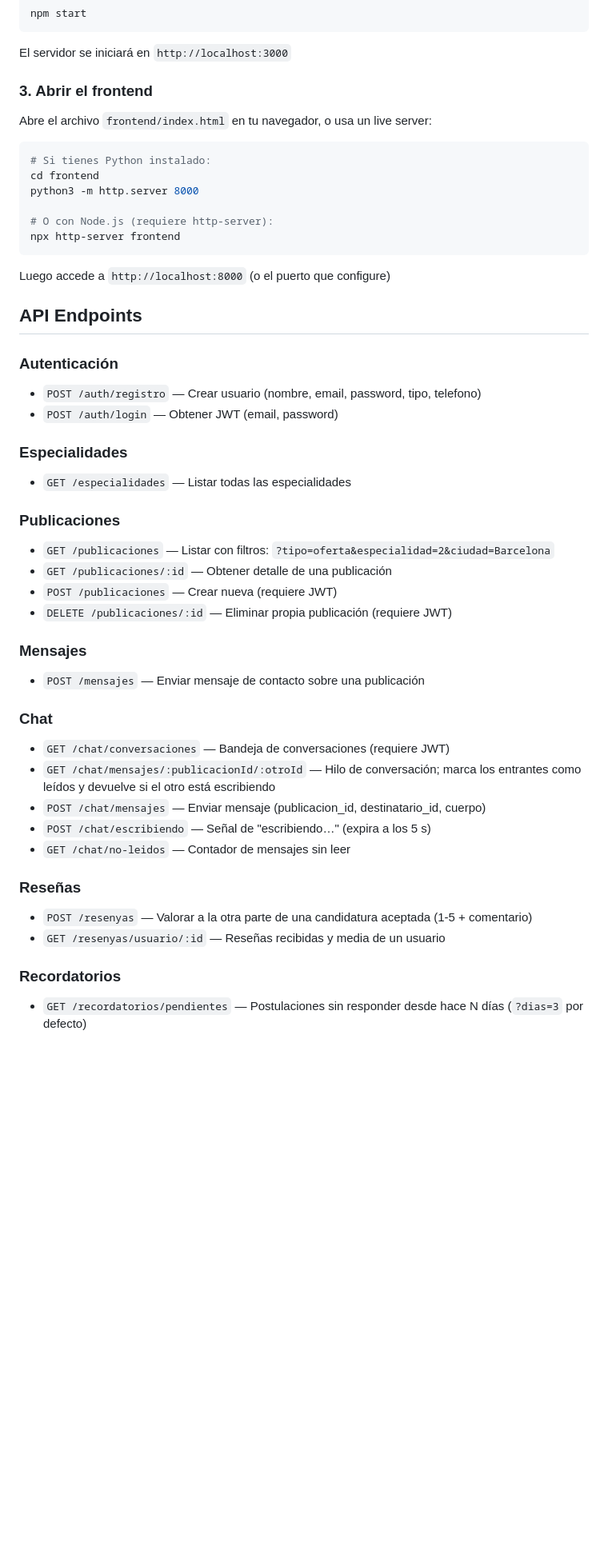
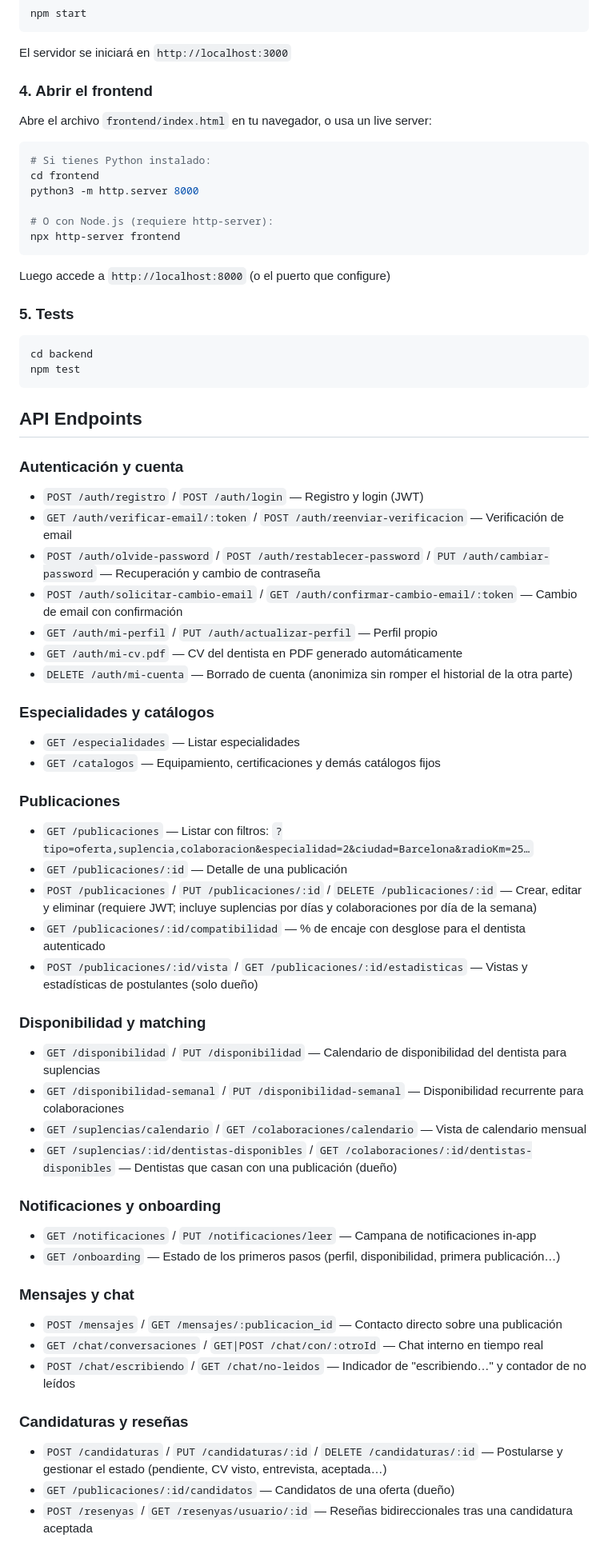
Before and after one commit to francescsolsonatehas/DentalJobs, a Markdown page: README.md, the part around one of its changes. Shown at 80% size. GitHub-like rendering; blank space fills up the shorter version.

````diff
--- a/README.md
+++ b/README.md
@@ -47,7 +62,7 @@ npm start
 
 El servidor se iniciará en `http://localhost:3000`
 
-### 3. Abrir el frontend
+### 4. Abrir el frontend
 
 Abre el archivo `frontend/index.html` en tu navegador, o usa un live server:
 
@@ -62,35 +77,52 @@ npx http-server frontend
 
 Luego accede a `http://localhost:8000` (o el puerto que configure)
 
+### 5. Tests
+
+```bash
+cd backend
+npm test
+```
+
 ## API Endpoints
 
-### Autenticación
-- `POST /auth/registro` — Crear usuario (nombre, email, password, tipo, telefono)
-- `POST /auth/login` — Obtener JWT (email, password)
+### Autenticación y cuenta
+- `POST /auth/registro` / `POST /auth/login` — Registro y login (JWT)
+- `GET /auth/verificar-email/:token` / `POST /auth/reenviar-verificacion` — Verificación de email
+- `POST /auth/olvide-password` / `POST /auth/restablecer-password` / `PUT /auth/cambiar-password` — Recuperación y cambio de contraseña
+- `POST /auth/solicitar-cambio-email` / `GET /auth/confirmar-cambio-email/:token` — Cambio de email con confirmación
+- `GET /auth/mi-perfil` / `PUT /auth/actualizar-perfil` — Perfil propio
+- `GET /auth/mi-cv.pdf` — CV del dentista en PDF generado automáticamente
+- `DELETE /auth/mi-cuenta` — Borrado de cuenta (anonimiza sin romper el historial de la otra parte)
 
-### Especialidades
-- `GET /especialidades` — Listar todas las especialidades
+### Especialidades y catálogos
+- `GET /especialidades` — Listar especialidades
+- `GET /catalogos` — Equipamiento, certificaciones y demás catálogos fijos
 
 ### Publicaciones
-- `GET /publicaciones` — Listar con filtros: `?tipo=oferta&especialidad=2&ciudad=Barcelona`
-- `GET /publicaciones/:id` — Obtener detalle de una publicación
-- `POST /publicaciones` — Crear nueva (requiere JWT)
-- `DELETE /publicaciones/:id` — Eliminar propia publicación (requiere JWT)
+- `GET /publicaciones` — Listar con filtros: `?tipo=oferta,suplencia,colaboracion&especialidad=2&ciudad=Barcelona&radioKm=25…`
+- `GET /publicaciones/:id` — Detalle de una publicación
+- `POST /publicaciones` / `PUT /publicaciones/:id` / `DELETE /publicaciones/:id` — Crear, editar y eliminar (requiere JWT; incluye suplencias por días y colaboraciones por día de la semana)
+- `GET /publicaciones/:id/compatibilidad` — % de encaje con desglose para el dentista autenticado
+- `POST /publicaciones/:id/vista` / `GET /publicaciones/:id/estadisticas` — Vistas y estadísticas de postulantes (solo dueño)
 
-### Mensajes
-- `POST /mensajes` — Enviar mensaje de contacto sobre una publicación
+### Disponibilidad y matching
+- `GET /disponibilidad` / `PUT /disponibilidad` — Calendario de disponibilidad del dentista para suplencias
+- `GET /disponibilidad-semanal` / `PUT /disponibilidad-semanal` — Disponibilidad recurrente para colaboraciones
+- `GET /suplencias/calendario` / `GET /colaboraciones/calendario` — Vista de calendario mensual
+- `GET /suplencias/:id/dentistas-disponibles` / `GET /colaboraciones/:id/dentistas-disponibles` — Dentistas que casan con una publicación (dueño)
 
-### Chat
-- `GET /chat/conversaciones` — Bandeja de conversaciones (requiere JWT)
-- `GET /chat/mensajes/:publicacionId/:otroId` — Hilo de conversación; marca los entrantes como leídos y devuelve si el otro está escribiendo
-- `POST /chat/mensajes` — Enviar mensaje (publicacion_id, destinatario_id, cuerpo)
-- `POST /chat/escribiendo` — Señal de "escribiendo…" (expira a los 5 s)
-- `GET /chat/no-leidos` — Contador de mensajes sin leer
+### Notificaciones y onboarding
+- `GET /notificaciones` / `PUT /notificaciones/leer` — Campana de notificaciones in-app
+- `GET /onboarding` — Estado de los primeros pasos (perfil, disponibilidad, primera publicación…)
 
-### Reseñas
-- `POST /resenyas` — Valorar a la otra parte de una candidatura aceptada (1-5 + comentario)
-- `GET /resenyas/usuario/:id` — Reseñas recibidas y media de un usuario
+### Mensajes y chat
+- `POST /mensajes` / `GET /mensajes/:publicacion_id` — Contacto directo sobre una publicación
+- `GET /chat/conversaciones` / `GET|POST /chat/con/:otroId` — Chat interno en tiempo real
+- `POST /chat/escribiendo` / `GET /chat/no-leidos` — Indicador de "escribiendo…" y contador de no leídos
 
-### Recordatorios
-- `GET /recordatorios/pendientes` — Postulaciones sin responder desde hace N días (`?dias=3` por defecto)
+### Candidaturas y reseñas
+- `POST /candidaturas` / `PUT /candidaturas/:id` / `DELETE /candidaturas/:id` — Postularse y gestionar el estado (pendiente, CV visto, entrevista, aceptada…)
+- `GET /publicaciones/:id/candidatos` — Candidatos de una oferta (dueño)
+- `POST /resenyas` / `GET /resenyas/usuario/:id` — Reseñas bidireccionales tras una candidatura aceptada
 
````
Also changed, not shown: other parts of README.md (+39 -22 lines).
